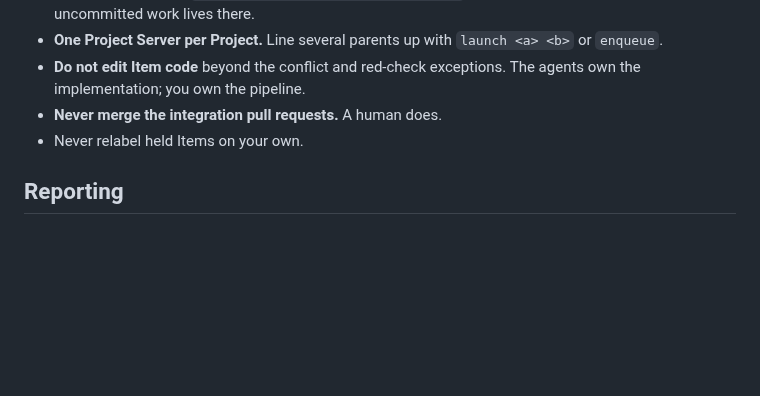
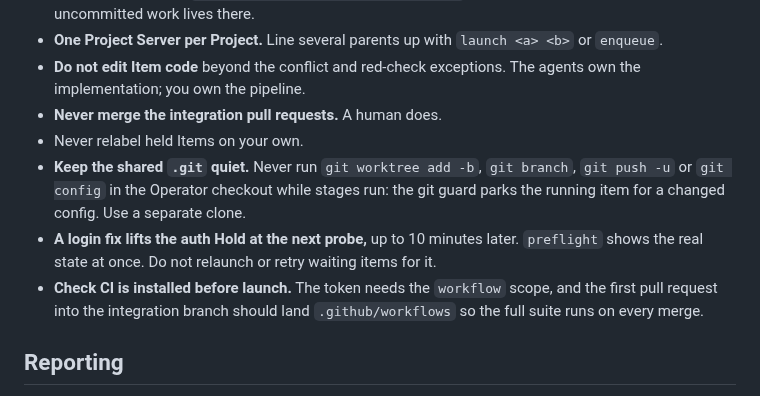
Before and after one commit to nivnoiman/sandcastle-orchestrator, a Markdown page: skills/sandcastle-run/SKILL.md, the part around the change. Drawn GitHub-style; blank space fills up the shorter version.

```diff
--- a/skills/sandcastle-run/SKILL.md
+++ b/skills/sandcastle-run/SKILL.md
@@ -88,6 +88,9 @@ A `waiting` Item is not a parked Item. Retrying one throws the wait away.
 - **Do not edit Item code** beyond the conflict and red-check exceptions. The agents own the implementation; you own the pipeline.
 - **Never merge the integration pull requests.** A human does.
 - Never relabel held Items on your own.
+- **Keep the shared `.git` quiet.** Never run `git worktree add -b`, `git branch`, `git push -u` or `git config` in the Operator checkout while stages run: the git guard parks the running item for a changed config. Use a separate clone.
+- **A login fix lifts the auth Hold at the next probe,** up to 10 minutes later. `preflight` shows the real state at once. Do not relaunch or retry waiting items for it.
+- **Check CI is installed before launch.** The token needs the `workflow` scope, and the first pull request into the integration branch should land `.github/workflows` so the full suite runs on every merge.
 
 ## Reporting
 
```
Also changed, not shown: README.md (+11 -0 lines), docs/images/board-view.png (added).
